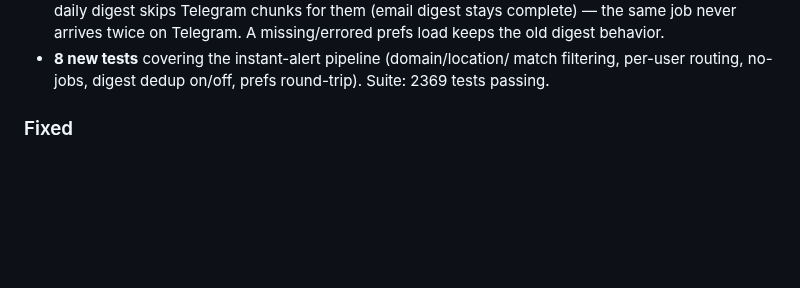
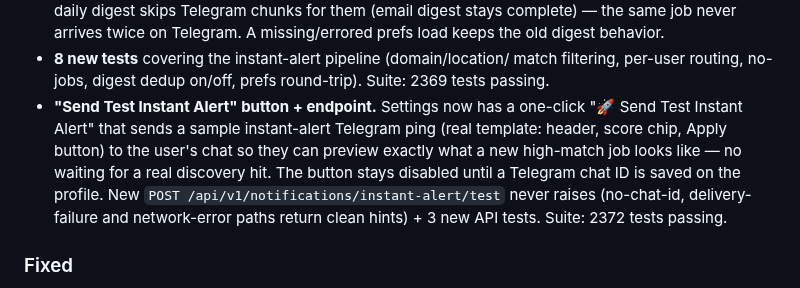
Before and after one commit to partha442004/CyberGuide, a Markdown page: CHANGELOG.md, the part around the change. GitHub-like rendering; blank space fills up the shorter version.

Commit message:
docs: CHANGELOG - test instant alert button + endpoint

```diff
--- a/CHANGELOG.md
+++ b/CHANGELOG.md
@@ -21,6 +21,15 @@ The format is based on [Keep a Changelog](https://keepachangelog.com/en/1.0.0/).
 - **8 new tests** covering the instant-alert pipeline (domain/location/
   match filtering, per-user routing, no-jobs, digest dedup on/off, prefs
   round-trip). Suite: 2369 tests passing.
+- **"Send Test Instant Alert" button + endpoint.** Settings now has a
+  one-click "🚀 Send Test Instant Alert" that sends a sample instant-alert
+  Telegram ping (real template: header, score chip, Apply button) to the
+  user's chat so they can preview exactly what a new high-match job looks
+  like — no waiting for a real discovery hit. The button stays disabled
+  until a Telegram chat ID is saved on the profile. New
+  `POST /api/v1/notifications/instant-alert/test` never raises (no-chat-id,
+  delivery-failure and network-error paths return clean hints) + 3 new API
+  tests. Suite: 2372 tests passing.
 
 ### Fixed
 
```
